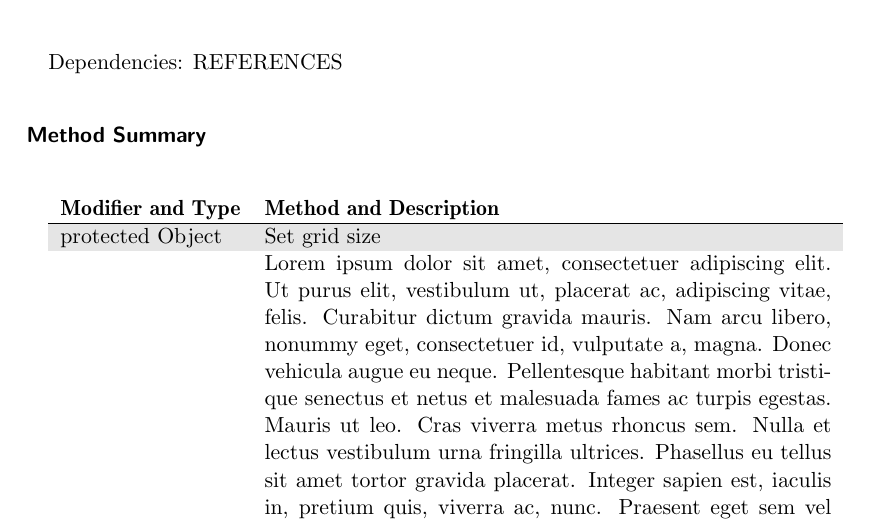
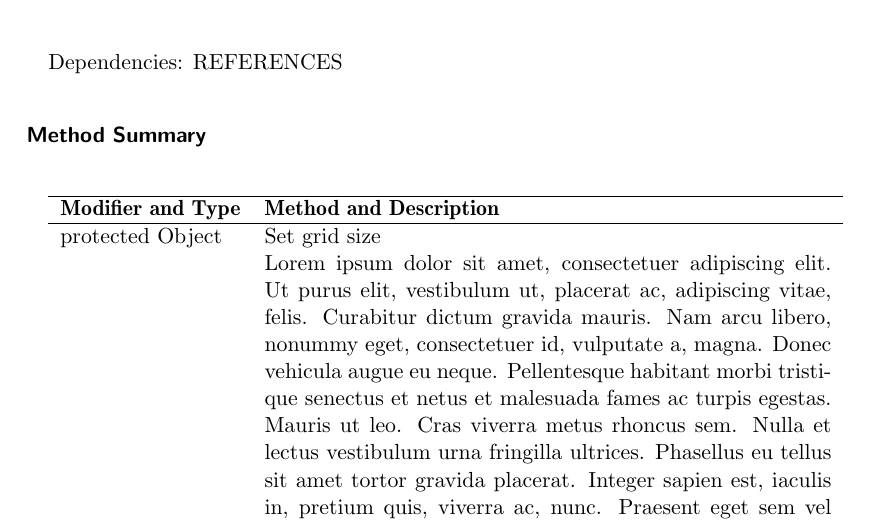
Before and after one commit to EmDee/Graphioli, a LaTeX document (design/design.tex, which reads design/preDocumentSettings.tex): part of page 8 of 11, cut so that both start at the same text. Compiled offline with pdfLaTeX.

Commit message:
reverted 'wrong' commit

```diff
--- a/design/preDocumentSettings.tex
+++ b/design/preDocumentSettings.tex
@@ -32,19 +32,3 @@
 % glossary
 \makeglossaries
 \include{glossary-entries}
-
-% make use of row counter to be able to color "row mod #". In this case two at a time.
-\rowcolors{1}{white}{gray!20}
-
-\newcounter{row}
-\newcolumntype{L}{%
-  >{\stepcounter{row}%
-  \pgfmathtruncatemacro{\j}{int(Mod(\therow,4))}
-  \ifnum\j<2
-    \global\rownum=1
-  \else
-    \global\rownum=0
-  \fi}%
-l}
-
-\BeforeBeginEnvironment{longtable}{\setcounter{row}{-1}} % set first row in table to -1 for title
```
